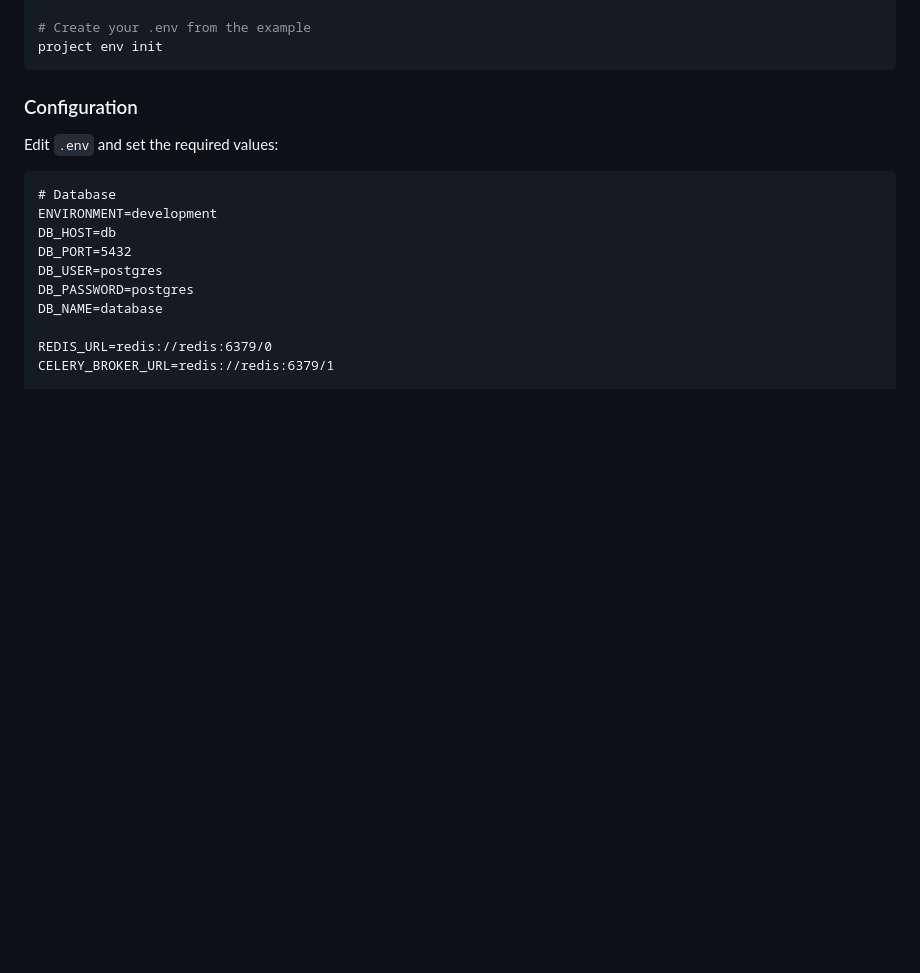
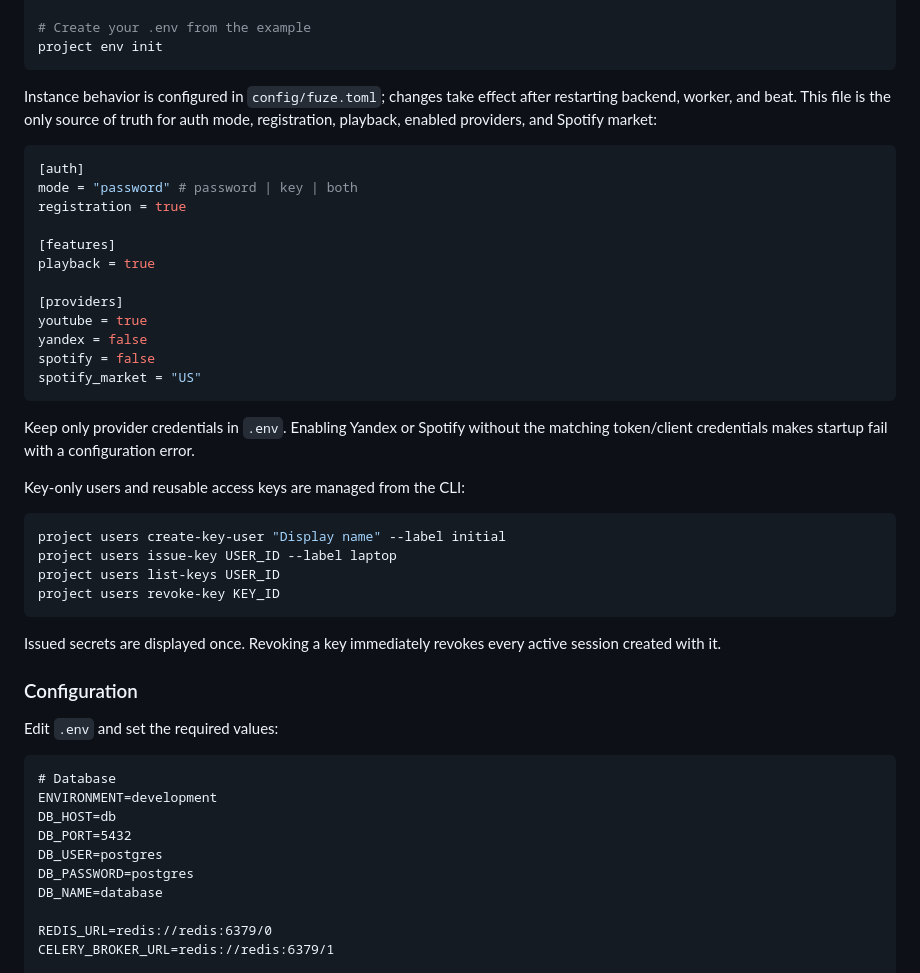
Before and after one commit to natimys/fuze, a Markdown page: README.md, the part around the change. GitHub-like rendering; blank space fills up the shorter version.

Commit message:
docs(config): document instance modes and access keys

````diff
--- a/README.md
+++ b/README.md
@@ -79,6 +79,41 @@ Linux:
 # Create your .env from the example
 project env init
 ```
+
+Instance behavior is configured in `config/fuze.toml`; changes take effect after
+restarting backend, worker, and beat. This file is the only source of truth for
+auth mode, registration, playback, enabled providers, and Spotify market:
+
+```toml
+[auth]
+mode = "password" # password | key | both
+registration = true
+
+[features]
+playback = true
+
+[providers]
+youtube = true
+yandex = false
+spotify = false
+spotify_market = "US"
+```
+
+Keep only provider credentials in `.env`. Enabling Yandex or Spotify without
+the matching token/client credentials makes startup fail with a configuration
+error.
+
+Key-only users and reusable access keys are managed from the CLI:
+
+```bash
+project users create-key-user "Display name" --label initial
+project users issue-key USER_ID --label laptop
+project users list-keys USER_ID
+project users revoke-key KEY_ID
+```
+
+Issued secrets are displayed once. Revoking a key immediately revokes every
+active session created with it.
 
 ### Configuration
 
````
